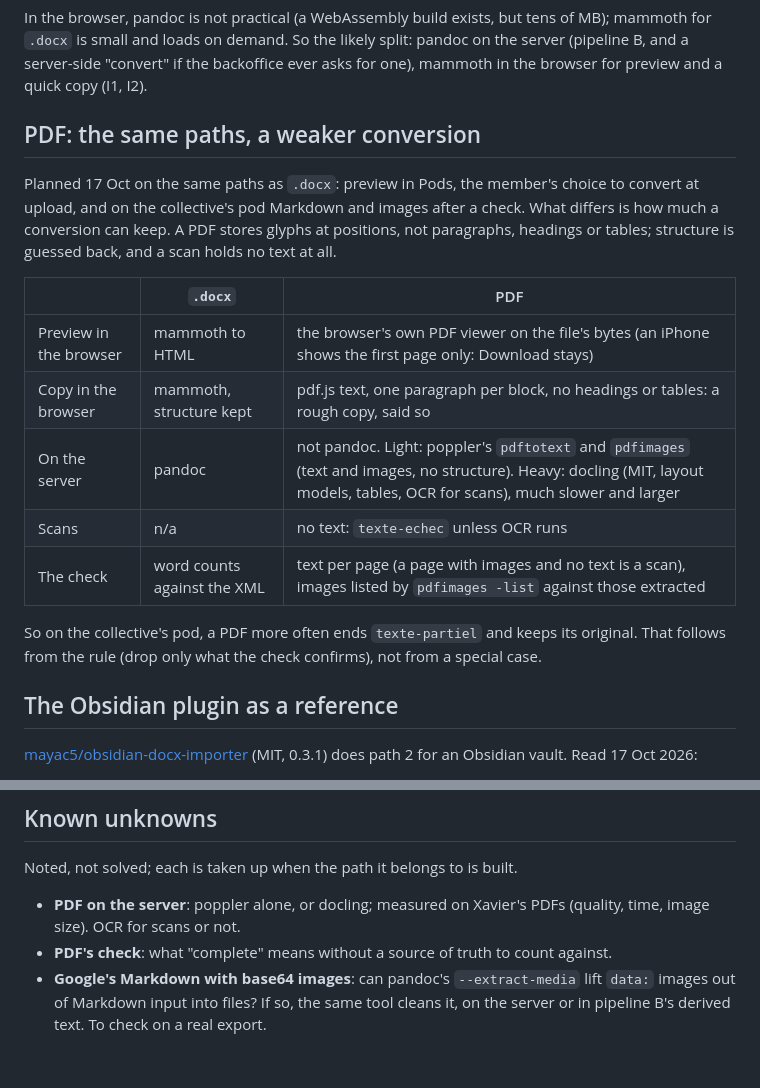
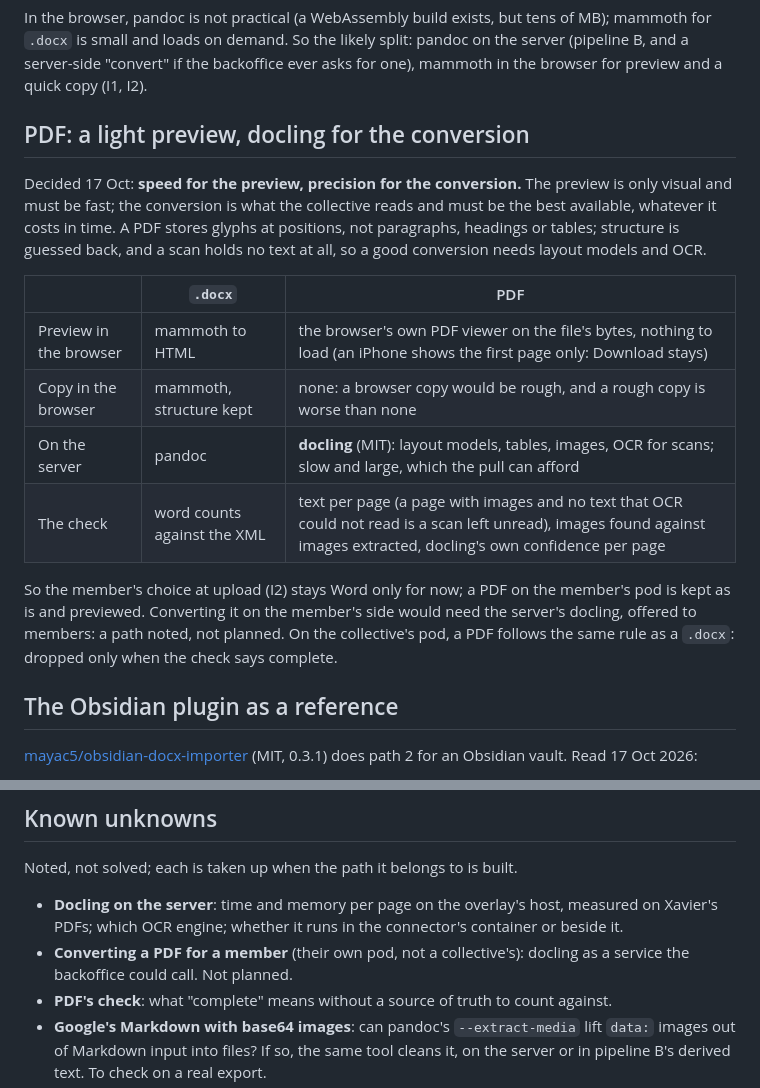
Before and after one commit to nicolasdb/solid-backoffice, a Markdown page: docs/explanation/documents.md, 2 parts joined by grey strips. Drawn GitHub-style; blank space fills up the shorter version.

Commit message:
docs(documents): PDF previewed light in the browser, converted by docling on the server
Co-Authored-By: Claude Opus 5.5 <noreply@anthropic.com>

```diff
--- a/docs/explanation/documents.md
+++ b/docs/explanation/documents.md
@@ -183,25 +183,27 @@ likely split: pandoc on the server (pipeline B, and a server-side "convert"
 if the backoffice ever asks for one), mammoth in the browser for preview
 and a quick copy (I1, I2).
 
-## PDF: the same paths, a weaker conversion
+## PDF: a light preview, docling for the conversion
 
-Planned 17 Oct on the same paths as `.docx`: preview in Pods, the
-member's choice to convert at upload, and on the collective's pod
-Markdown and images after a check. What differs is how much a conversion
-can keep. A PDF stores glyphs at positions, not paragraphs, headings or
-tables; structure is guessed back, and a scan holds no text at all.
+Decided 17 Oct: **speed for the preview, precision for the conversion.**
+The preview is only visual and must be fast; the conversion is what the
+collective reads and must be the best available, whatever it costs in time.
+A PDF stores glyphs at positions, not paragraphs, headings or tables;
+structure is guessed back, and a scan holds no text at all, so a good
+conversion needs layout models and OCR.
 
 | | `.docx` | PDF |
 |---|---|---|
-| Preview in the browser | mammoth to HTML | the browser's own PDF viewer on the file's bytes (an iPhone shows the first page only: Download stays) |
-| Copy in the browser | mammoth, structure kept | pdf.js text, one paragraph per block, no headings or tables: a rough copy, said so |
-| On the server | pandoc | not pandoc. Light: poppler's `pdftotext` and `pdfimages` (text and images, no structure). Heavy: docling (MIT, layout models, tables, OCR for scans), much slower and larger |
-| Scans | n/a | no text: `texte-echec` unless OCR runs |
-| The check | word counts against the XML | text per page (a page with images and no text is a scan), images listed by `pdfimages -list` against those extracted |
+| Preview in the browser | mammoth to HTML | the browser's own PDF viewer on the file's bytes, nothing to load (an iPhone shows the first page only: Download stays) |
+| Copy in the browser | mammoth, structure kept | none: a browser copy would be rough, and a rough copy is worse than none |
+| On the server | pandoc | **docling** (MIT): layout models, tables, images, OCR for scans; slow and large, which the pull can afford |
+| The check | word counts against the XML | text per page (a page with images and no text that OCR could not read is a scan left unread), images found against images extracted, docling's own confidence per page |
 
-So on the collective's pod, a PDF more often ends `texte-partiel` and keeps
-its original. That follows from the rule (drop only what the check
-confirms), not from a special case.
+So the member's choice at upload (I2) stays Word only for now; a PDF on
+the member's pod is kept as is and previewed. Converting it on the
+member's side would need the server's docling, offered to members: a
+path noted, not planned. On the collective's pod, a PDF follows the same
+rule as a `.docx`: dropped only when the check says complete.
 
 ## The Obsidian plugin as a reference
 
@@ -230,8 +232,11 @@ confirms), not from a special case.
 
 Noted, not solved; each is taken up when the path it belongs to is built.
 
-- **PDF on the server**: poppler alone, or docling; measured on Xavier's
-  PDFs (quality, time, image size). OCR for scans or not.
+- **Docling on the server**: time and memory per page on the overlay's
+  host, measured on Xavier's PDFs; which OCR engine; whether it runs in
+  the connector's container or beside it.
+- **Converting a PDF for a member** (their own pod, not a collective's):
+  docling as a service the backoffice could call. Not planned.
 - **PDF's check**: what "complete" means without a source of truth to
   count against.
 - **Google's Markdown with base64 images**: can pandoc's
```
Also changed, not shown: docs/slices.md (+4 -5 lines).
